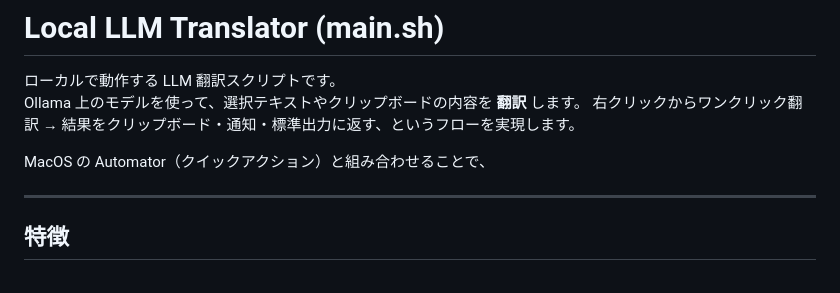
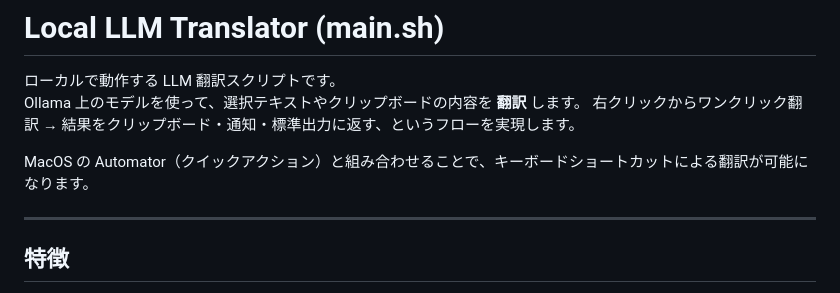
Before and after one commit to ttrace/champollion-deck, a Markdown page: readme.md, the part around the change. GitHub-like rendering.

Commit message:
revise readme
Add functionality for keyboard shortcuts in translation.

```diff
--- a/readme.md
+++ b/readme.md
@@ -4,7 +4,7 @@
 Ollama 上のモデルを使って、選択テキストやクリップボードの内容を **翻訳** します。
 右クリックからワンクリック翻訳 → 結果をクリップボード・通知・標準出力に返す、というフローを実現します。
 
-MacOS の Automator（クイックアクション）と組み合わせることで、
+MacOS の Automator（クイックアクション）と組み合わせることで、キーボードショートカットによる翻訳が可能になります。
 
 ---
 
```
